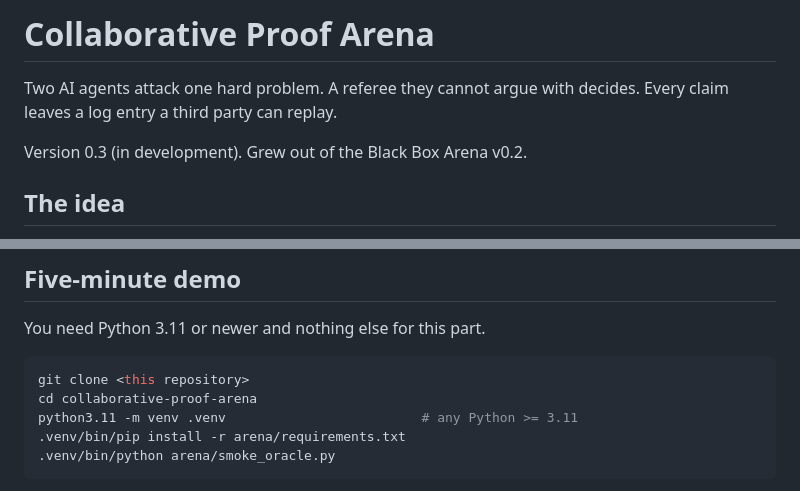
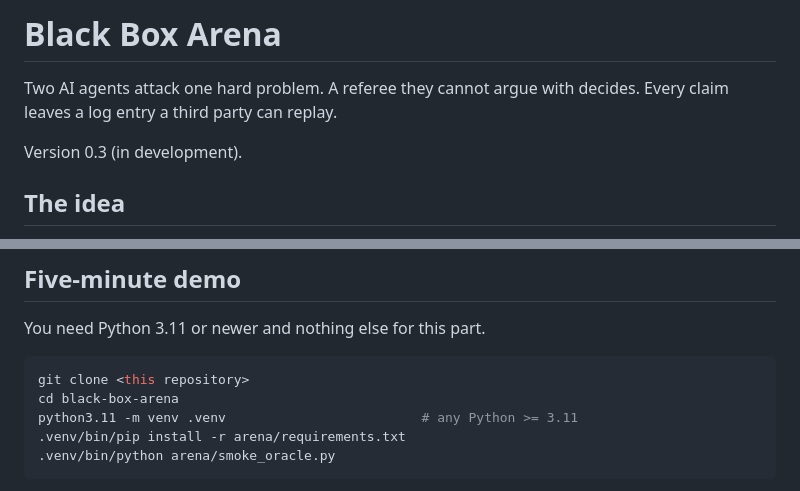
Before and after one commit to aguevara22/black-box-arena, a Markdown page: README.md, 2 parts joined by grey strips. GitHub-like rendering.

Commit message:
Title: Black Box Arena; one branch
The product is the Black Box Arena; the fork name described one rebuild,
not the whole. The repository lives at black-box-arena with a single
branch carrying the full history.

Co-Authored-By: Claude Fable 5.1 <noreply@anthropic.com>

````diff
--- a/README.md
+++ b/README.md
@@ -1,9 +1,9 @@
-# Collaborative Proof Arena
+# Black Box Arena
 
 Two AI agents attack one hard problem. A referee they cannot argue with
 decides. Every claim leaves a log entry a third party can replay.
 
-Version 0.3 (in development). Grew out of the Black Box Arena v0.2.
+Version 0.3 (in development).
 
 ## The idea
 
@@ -36,7 +36,7 @@ You need Python 3.11 or newer and nothing else for this part.
 
 ```sh
 git clone <this repository>
-cd collaborative-proof-arena
+cd black-box-arena
 python3.11 -m venv .venv                         # any Python >= 3.11
 .venv/bin/pip install -r arena/requirements.txt
 .venv/bin/python arena/smoke_oracle.py
````
